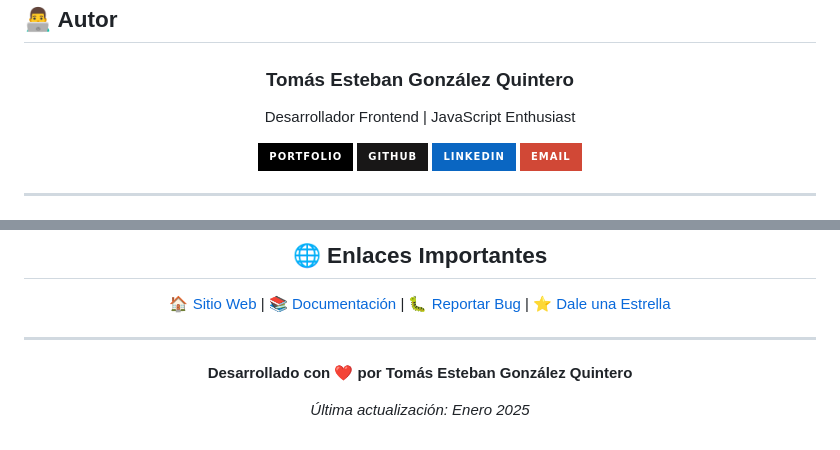
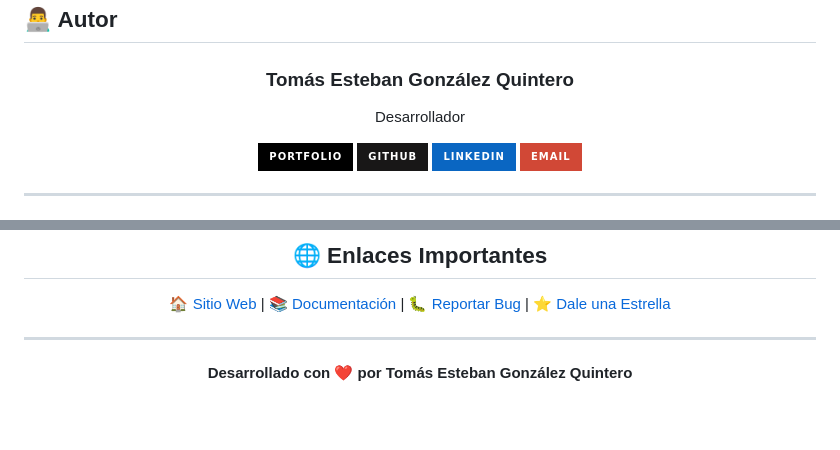
Before and after one commit to TEstebanGQ/Proyecto-js, a Markdown page: README.md, 2 parts joined by grey strips. Rendered like a GitHub page; badges without logos; blank space fills up the shorter version.

Commit message:
feat: :memo: Readme

```diff
--- a/README.md
+++ b/README.md
@@ -581,7 +581,7 @@ Ver archivo [LICENSE](LICENSE) para más detalles.
 
 ### **Tomás Esteban González Quintero**
 
-Desarrollador Frontend | JavaScript Enthusiast
+Desarrollador
 
 [![Portfolio](https://img.shields.io/badge/Portfolio-000000?style=for-the-badge&logo=About.me&logoColor=white)](https://proyecto-javascrip.netlify.app/)
 [![GitHub](https://img.shields.io/badge/GitHub-181717?style=for-the-badge&logo=github&logoColor=white)](https://github.com/tu-usuario)
@@ -654,6 +654,4 @@ Sí, usa el panel de administración → "Nueva Habitación"
 
 **Desarrollado con ❤️ por Tomás Esteban González Quintero**
 
-*Última actualización: Enero 2025*
-
 </div>
```
